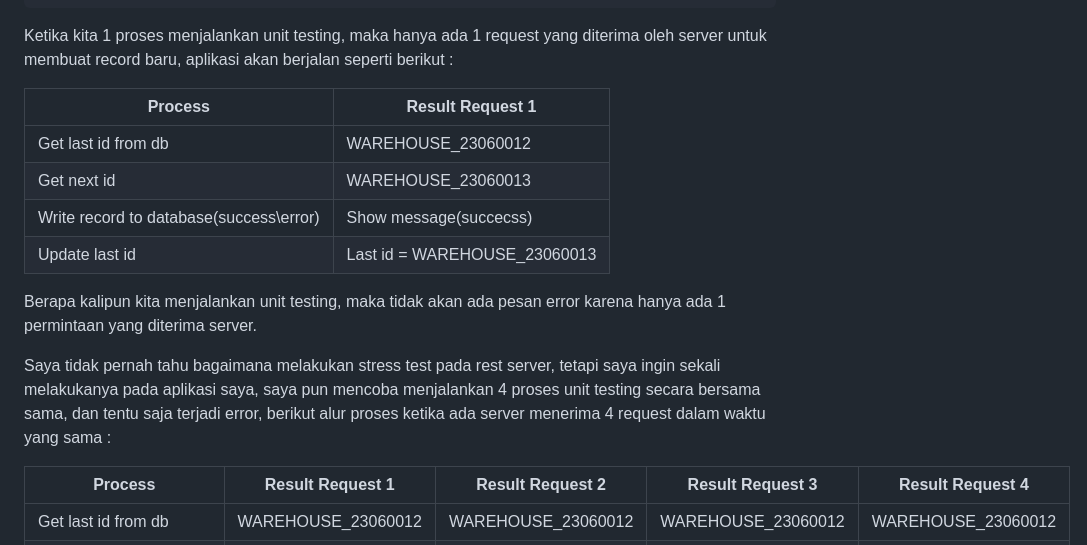
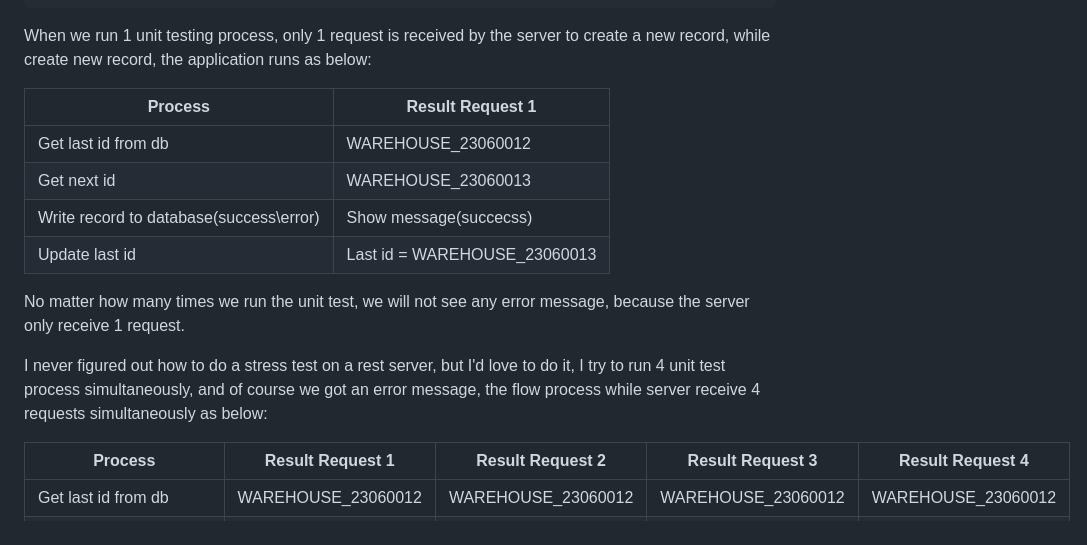
Before and after one commit to rijalBinHusen/portofolio-2, a Markdown page: src/content/custom-auto-increment-sql-db.md, the part around one of its changes. GitHub-like rendering.

````diff
--- a/src/content/custom-auto-increment-sql-db.md
+++ b/src/content/custom-auto-increment-sql-db.md
@@ -424,7 +424,7 @@ class MyReportWarehousesTest extends PHPUnit_Framework_TestCase
 }
 ```
 
-Ketika kita 1 proses menjalankan unit testing, maka hanya ada 1 request yang diterima oleh server untuk membuat record baru, aplikasi akan berjalan seperti berikut :
+When we run 1 unit testing process, only 1 request is received by the server to create a new record, while create new record, the application runs as below:
 
 | Process | Result Request 1 |
 | --- | ----------- |
@@ -433,9 +433,9 @@ Ketika kita 1 proses menjalankan unit testing, maka hanya ada 1 request yang dit
 | Write record to database(success\error) | Show message(succecss) |
 | Update last id | Last id = WAREHOUSE_23060013 |
 
-Berapa kalipun kita menjalankan unit testing, maka tidak akan ada pesan error karena hanya ada 1 permintaan yang diterima server.
+No matter how many times we run the unit test, we will not see any error message, because the server only receive 1 request.
 
-Saya tidak pernah tahu bagaimana melakukan stress test pada rest server, tetapi saya ingin sekali melakukanya pada aplikasi saya, saya pun mencoba menjalankan 4 proses unit testing secara bersama sama, dan tentu saja terjadi error, berikut alur proses ketika ada server menerima 4 request dalam waktu yang sama :
+I never figured out how to do a stress test on a rest server, but I'd love to do it, I try to run 4 unit test process simultaneously, and of course we got an error message, the flow process while server receive 4 requests simultaneously as below:
 
 | Process | Result Request 1 | Result Request 2 | Result Request 3 | Result Request 4 |
 | --- | ----------- | ----------- | ----------- | ----------- |
````
Also changed, not shown: other parts of src/content/custom-auto-increment-sql-db.md (+12 -12 lines).
